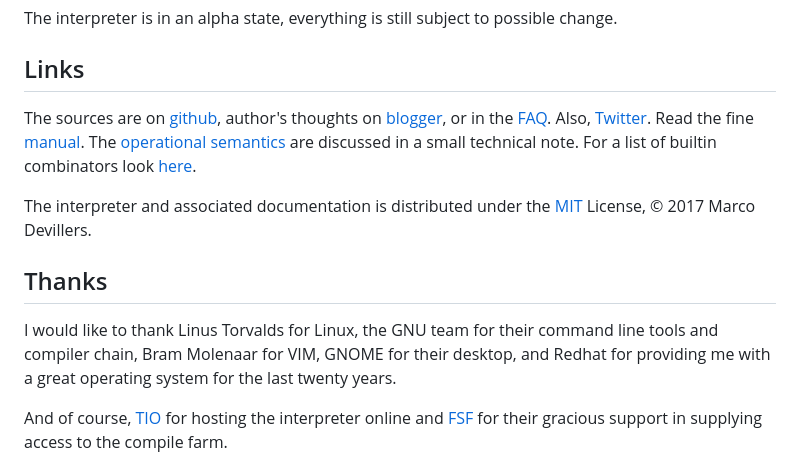
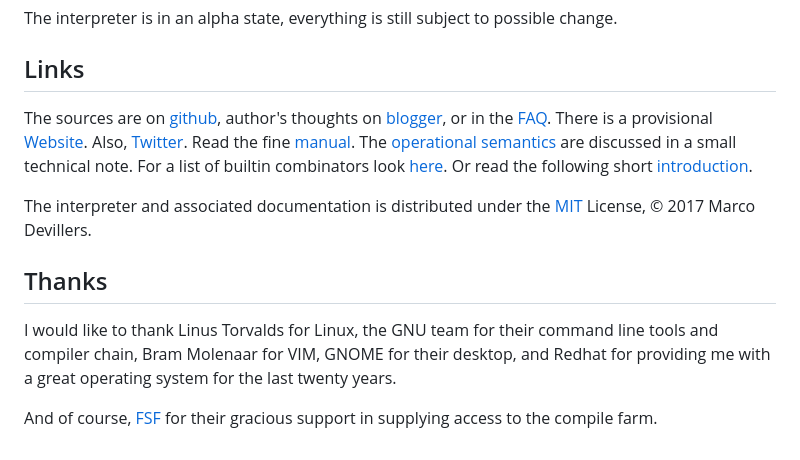
Before and after one commit to egel-lang/egel-lang.github.io, a Markdown page: index.md, the part around the change printed below. GitHub-like rendering.

Commit message:
Update index.md
website, cut TiO

```diff
--- a/index.md
+++ b/index.md
@@ -72,11 +69,13 @@ The interpreter is in an alpha state, everything is still subject to possible ch
 The sources are on [github](https://github.com/egel-lang/),
 author's thoughts on [blogger](https://egel-language.blogspot.nl/),
 or in the [FAQ](https://egel-lang.github.io/FAQ.html).
+There is a provisional [Website](https://egel.dev).
 Also, [Twitter](https://twitter.com/egel_language/).
 Read the fine [manual](https://egel-lang.github.io/egel.1.html).
 The [operational semantics](https://github.com/egel-lang/egel-tex/blob/master/semantics/semantics.pdf)
 are discussed in a small technical note.
 For a list of builtin combinators look [here](https://github.com/egel-lang/egel-gen/blob/main/combs.md).
+Or read the following short [introduction](http://egel.readthedocs.io).
 
 The interpreter and associated documentation is distributed under
 the [MIT](https://github.com/egel-lang/egel/blob/master/LICENSE.md) License,
@@ -89,8 +88,7 @@ command line tools and compiler chain, Bram Molenaar for
 VIM, GNOME for their desktop, and Redhat for providing me with a
 great operating system for the last twenty years.
 
-And of course, [TIO](https://tio.run/) for hosting the interpreter online
-and [FSF](https://cfarm.tetaneutral.net/) for their gracious support in
+And of course, [FSF](https://cfarm.tetaneutral.net/) for their gracious support in
 supplying access to the compile farm.
 
 </body>
```
Also changed, not shown: other parts of index.md (+0 -3 lines).
